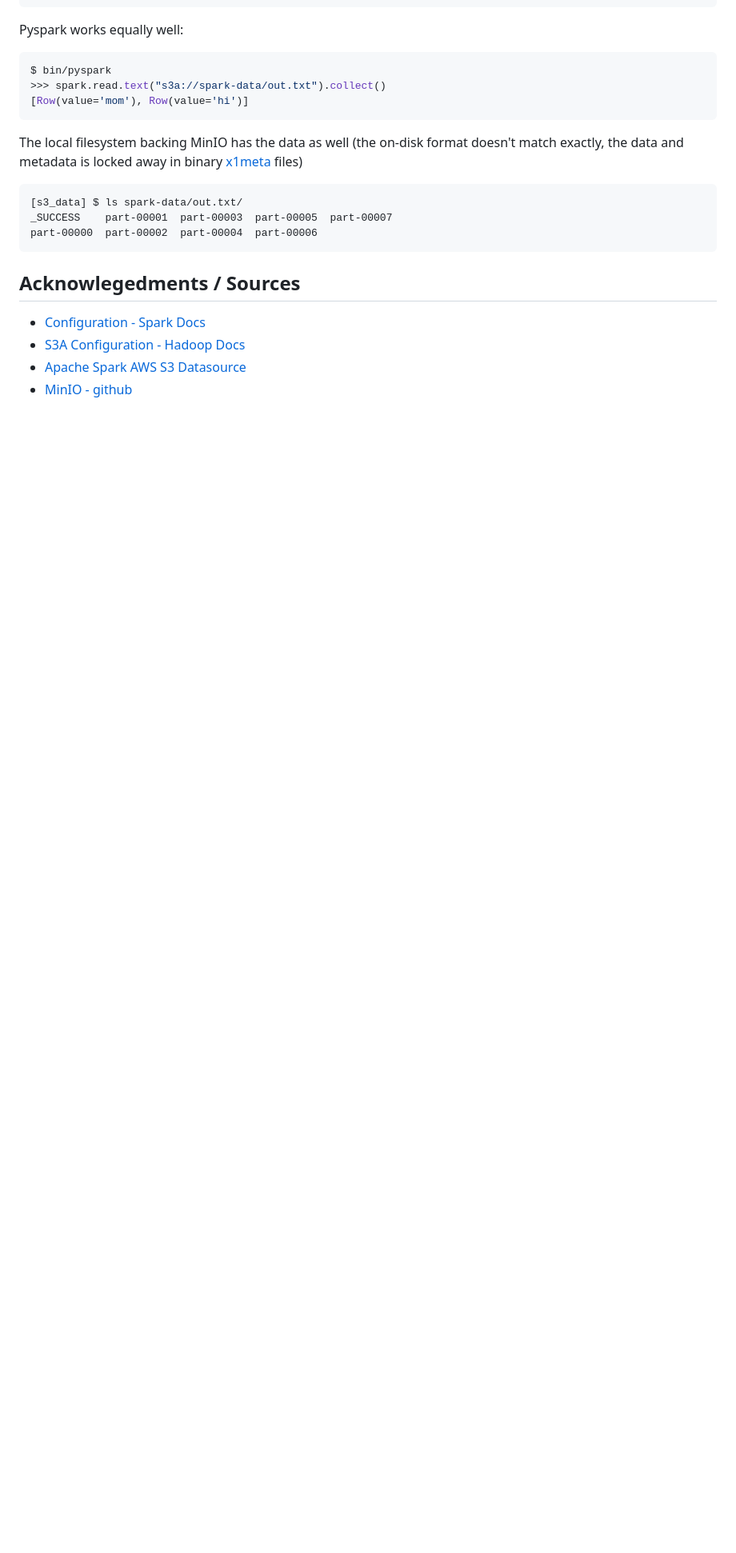
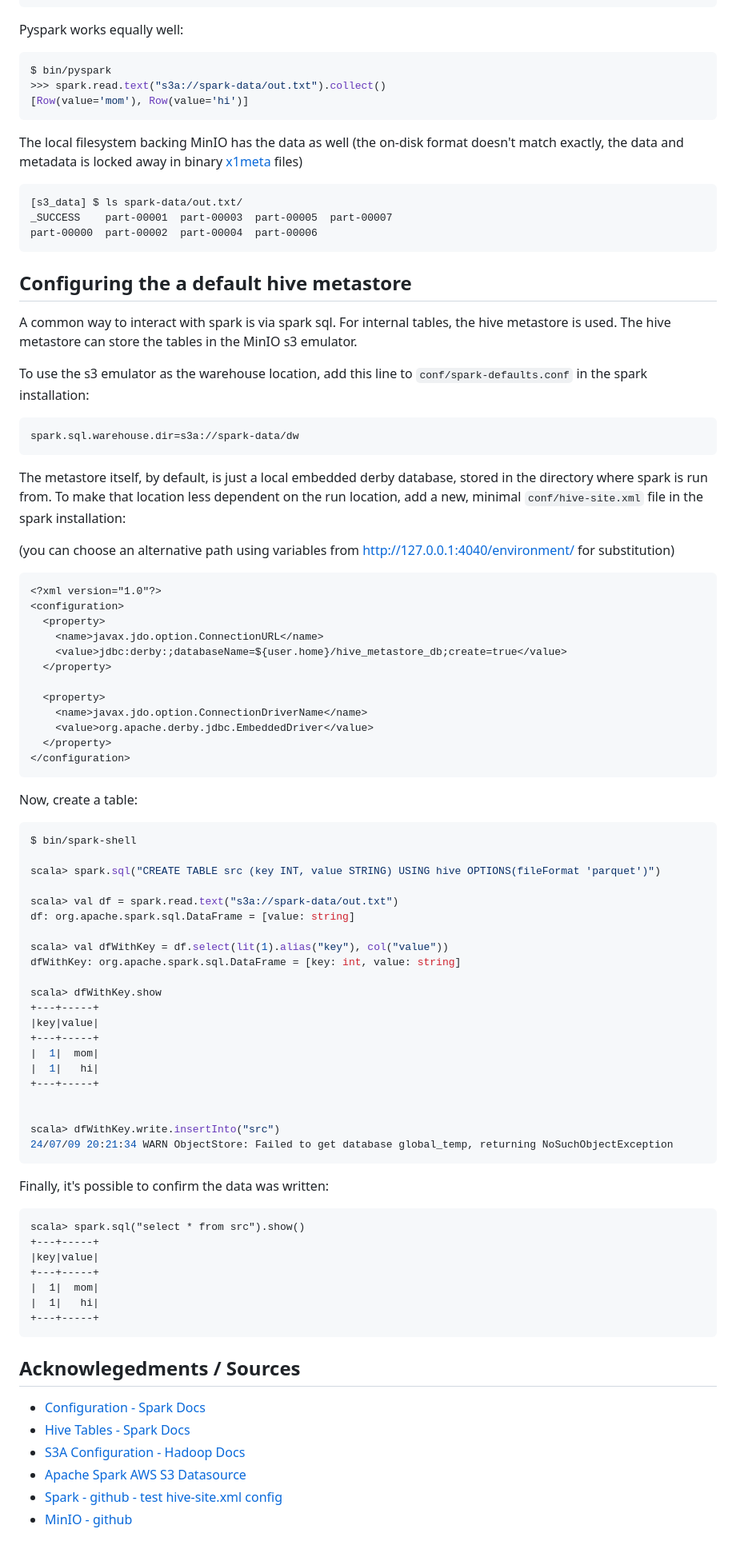
Before and after one commit to slackhappy/slackhappy.github.io, a Markdown page: local_spark_s3.md, the part around one of its changes. Shown at 80% size. GitHub-like rendering; blank space fills up the shorter version.

Commit message:
update local_spark_s3 to include hive metastore

````diff
--- a/local_spark_s3.md
+++ b/local_spark_s3.md
@@ -193,8 +193,78 @@ part-00000	part-00002	part-00004	part-00006
 ```
 
 
+## Configuring the a default hive metastore
+A common way to interact with spark is via spark sql.  For internal tables, the hive metastore is used.  The hive metastore can store the tables in the MinIO s3 emulator.
+
+To use the s3 emulator as the warehouse location, add this line to `conf/spark-defaults.conf` in the spark installation:
+
+```
+spark.sql.warehouse.dir=s3a://spark-data/dw
+```
+
+
+The metastore itself, by default, is just a local embedded derby database, stored in the directory where spark is run from.  To make that location less dependent on the run location, add a new, minimal `conf/hive-site.xml` file in the spark installation:
+
+(you can choose an alternative path using variables from http://127.0.0.1:4040/environment/ for substitution)
+
+```xml
+<?xml version="1.0"?>
+<configuration>
+  <property>
+    <name>javax.jdo.option.ConnectionURL</name>
+    <value>jdbc:derby:;databaseName=${user.home}/hive_metastore_db;create=true</value>
+  </property>
+
+  <property>
+    <name>javax.jdo.option.ConnectionDriverName</name>
+    <value>org.apache.derby.jdbc.EmbeddedDriver</value>
+  </property>
+</configuration>
+```
+
+
+Now, create a table:
+```scala
+$ bin/spark-shell
+
+scala> spark.sql("CREATE TABLE src (key INT, value STRING) USING hive OPTIONS(fileFormat 'parquet')")
+
+scala> val df = spark.read.text("s3a://spark-data/out.txt")
+df: org.apache.spark.sql.DataFrame = [value: string]
+
+scala> val dfWithKey = df.select(lit(1).alias("key"), col("value"))
+dfWithKey: org.apache.spark.sql.DataFrame = [key: int, value: string]
+
+scala> dfWithKey.show
++---+-----+
+|key|value|
++---+-----+
+|  1|  mom|
+|  1|   hi|
++---+-----+
+
+
+scala> dfWithKey.write.insertInto("src")
+24/07/09 20:21:34 WARN ObjectStore: Failed to get database global_temp, returning NoSuchObjectException
+```
+
+
+Finally, it's possible to confirm the data was written:
+
+```
+scala> spark.sql("select * from src").show()
++---+-----+
+|key|value|
++---+-----+
+|  1|  mom|
+|  1|   hi|
++---+-----+
+```
+
 ## Acknowlegedments / Sources
 - [Configuration - Spark Docs](https://spark.apache.org/docs/latest/configuration.html)
+- [Hive Tables - Spark Docs](https://spark.apache.org/docs/latest/sql-data-sources-hive-tables.html)
 - [S3A Configuration - Hadoop Docs](https://hadoop.apache.org/docs/current/hadoop-aws/tools/hadoop-aws/index.html)
 - [Apache Spark AWS S3 Datasource](https://medium.com/@erkansirin/apache-spark-aws-s3-datasource-eb65ee906e64)
+- [Spark - github - test hive-site.xml config](https://github.com/apache/spark/blob/master/sql/hive/src/test/resources/data/conf/hive-site.xml#L63)
 - [MinIO - github](https://github.com/minio/minio?tab=readme-ov-file#gnulinux)
````
Also changed, not shown: other parts of local_spark_s3.md (+2 -2 lines).
